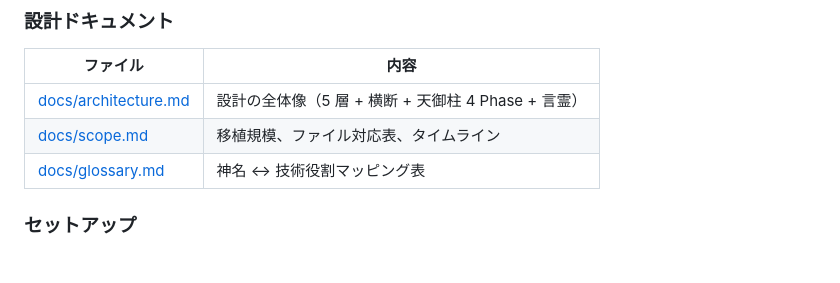
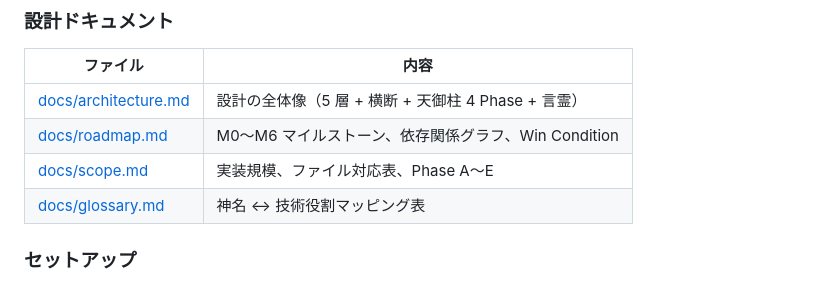
Before and after one commit to cosmopanda432/Yamato-no-Mikoto, a Markdown page: README.md, the part around the change. Rendered like a GitHub page.

```diff
--- a/README.md
+++ b/README.md
@@ -64,7 +64,8 @@ Yamato-no-Mikoto/
 | ファイル | 内容 |
 |---------|------|
 | [docs/architecture.md](docs/architecture.md) | 設計の全体像（5 層 + 横断 + 天御柱 4 Phase + 言霊） |
-| [docs/scope.md](docs/scope.md) | 移植規模、ファイル対応表、タイムライン |
+| [docs/roadmap.md](docs/roadmap.md) | M0〜M6 マイルストーン、依存関係グラフ、Win Condition |
+| [docs/scope.md](docs/scope.md) | 実装規模、ファイル対応表、Phase A〜E |
 | [docs/glossary.md](docs/glossary.md) | 神名 ↔ 技術役割マッピング表 |
 
 ### セットアップ
```
Also changed, not shown: docs/roadmap.md (added, +174 -0 lines).
